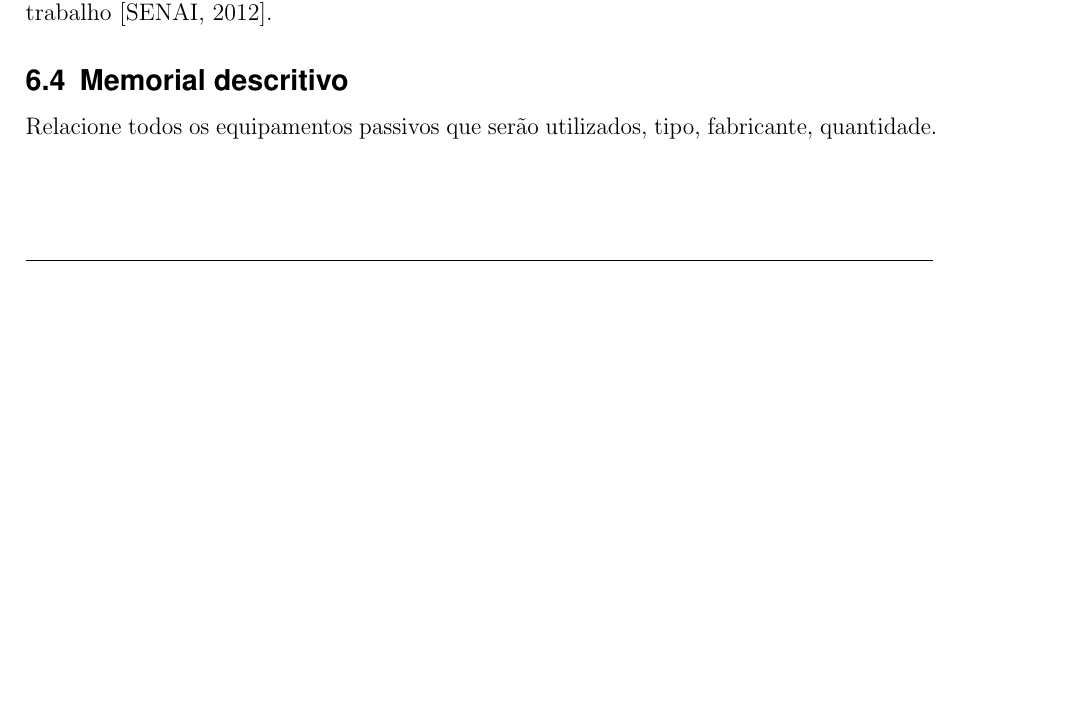
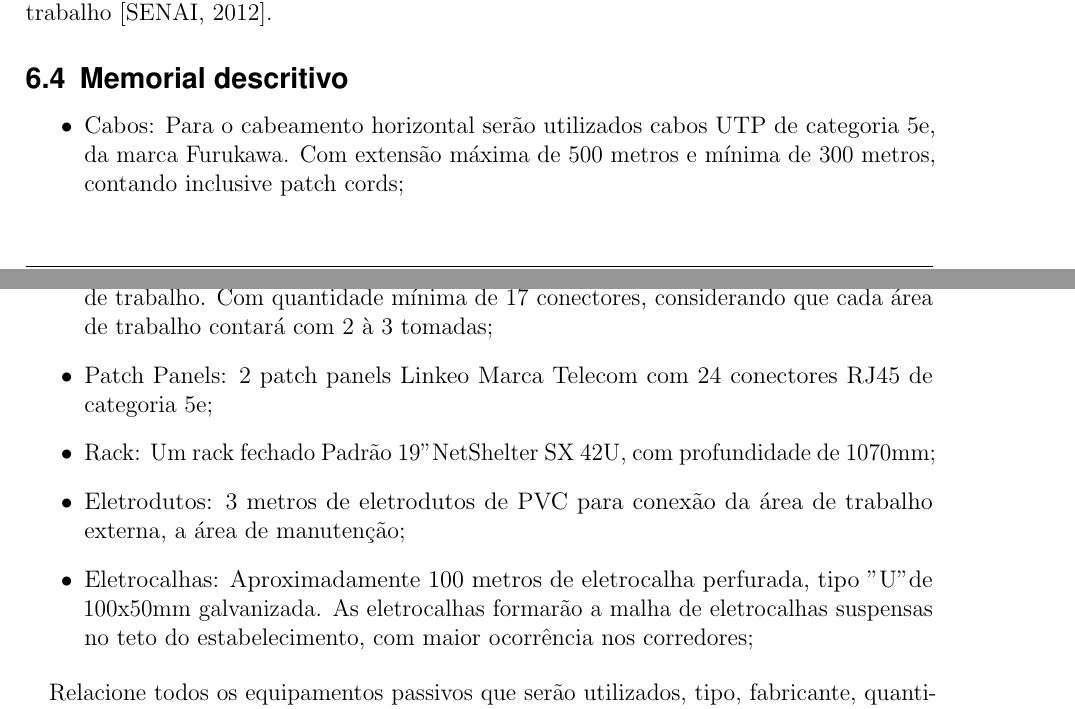
Before and after one commit to marcosfelipe/cabeamento, a LaTeX document (modelo_projeto.tex): part of page 9 of 15 before the commit and two parts of pages 9 and 10 of 15 after it, the two joined at a grey line, cut so that both start at the same text, the shorter picture padded with empty space. Compiled offline with pdfLaTeX.

Commit message:
atualizado Memorial descritivo

```diff
--- a/modelo_projeto.tex
+++ b/modelo_projeto.tex
@@ -316,6 +316,16 @@ Para o cabeamento horizontal será utilizado o sistema de distribuição de teto
 
 \subsection{Memorial descritivo}
 
+\begin{itemize}
+	\item Cabos: Para o cabeamento horizontal serão utilizados cabos UTP de categoria 5e, da marca Furukawa. Com extensão máxima de 500 metros e mínima de 300 metros, contando inclusive patch cords;
+	\item Conectores: Conectores Fêmea Linkeo RJ45 Cat 5e para tomadas de rede nas áreas de trabalho. Com quantidade mínima de 17 conectores, considerando que cada área de trabalho contará com 2 à 3 tomadas;
+	\item Patch Panels: 2 patch panels Linkeo Marca Telecom com 24 conectores RJ45 de categoria 5e;
+	\item Rack: Um rack fechado Padrão 19" NetShelter SX 42U, com  profundidade de 1070mm;
+	\item Eletrodutos: 3 metros de eletrodutos de PVC para conexão da área de trabalho externa, a área de manutenção;
+	\item Eletrocalhas: Aproximadamente 100 metros de eletrocalha perfurada, tipo "U" de 100x50mm galvanizada. As eletrocalhas formarão a  malha de eletrocalhas suspensas no teto do estabelecimento, com maior ocorrência nos corredores;
+\end{itemize}
+
+
 Relacione todos os equipamentos passivos que serão utilizados, tipo, fabricante, quantidade.
 
 \subsection{Identificação dos cabos}
```
Also changed, not shown: modelo_projeto.pdf.
